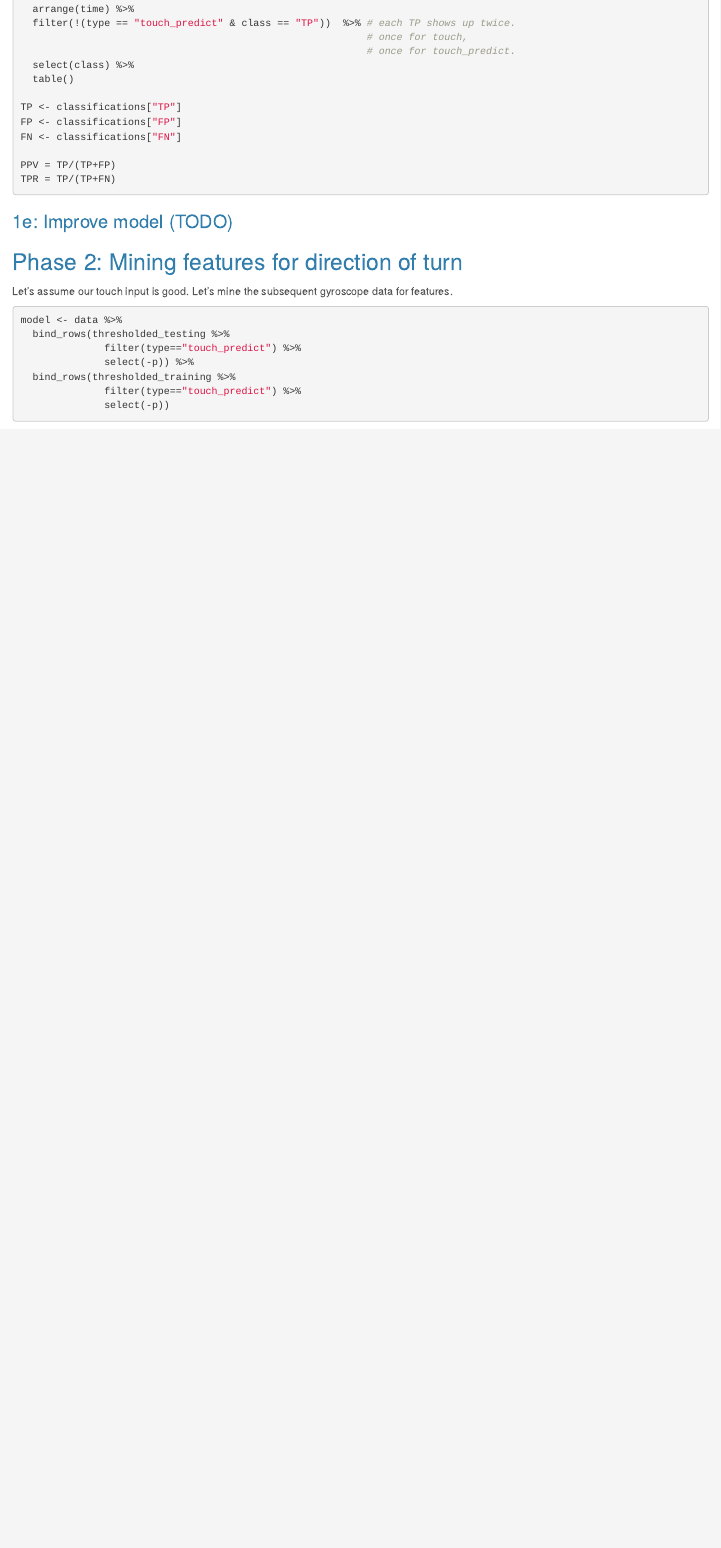
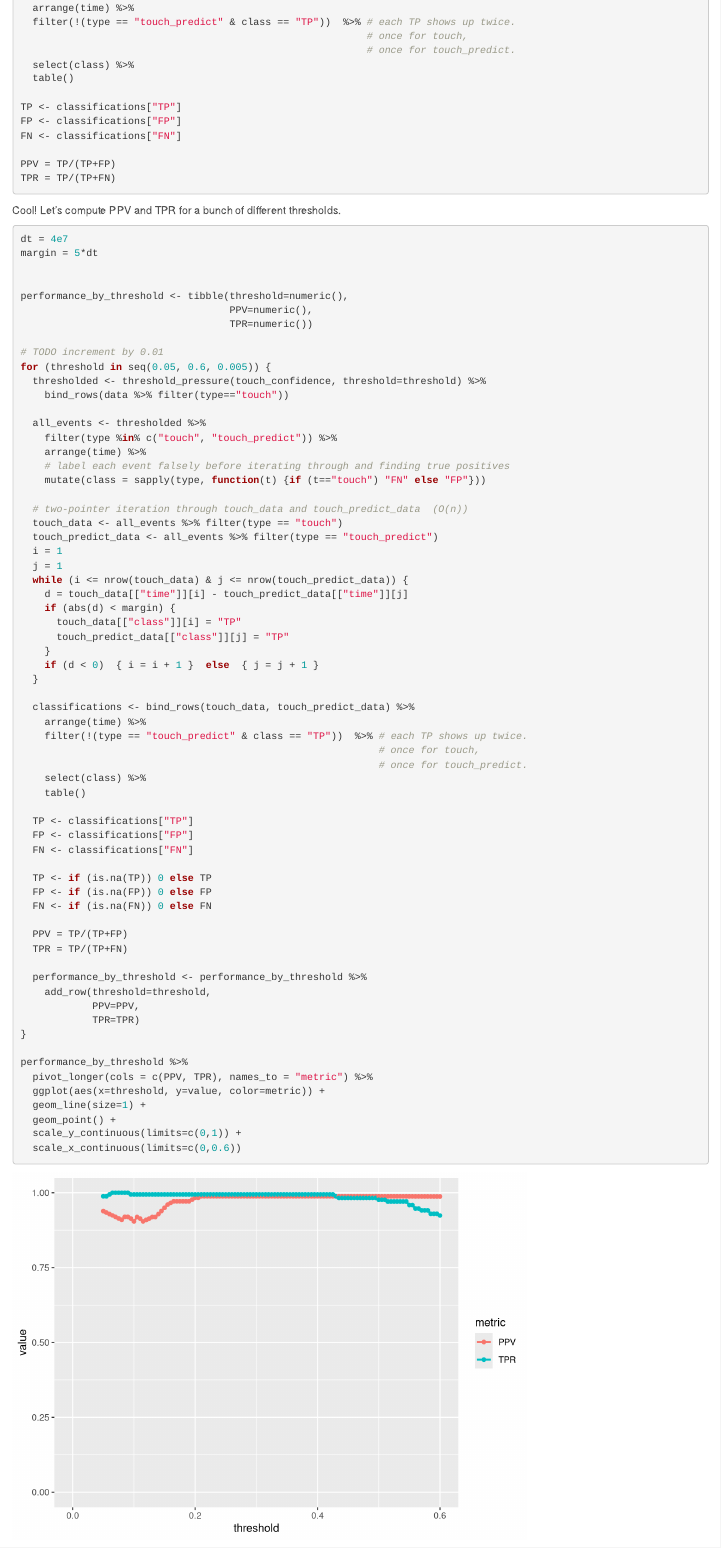
Before and after one commit to vermarish/docs-BBBarometer, an R Markdown document (report.Rmd): the page in a window 1100 px wide, from 6120 px down before the commit and from 6140 px down after it, so that both start at the same text. Rendered offline with R 4.5, knitr and Pandoc, with nearby package versions; some code elsewhere in the file could not run offline; common packages that the code uses without loading them are loaded.

Commit message:
Create visualization for error metrics

````diff
--- a/report.Rmd
+++ b/report.Rmd
@@ -205,4 +206,73 @@ PPV = TP/(TP+FP)
 TPR = TP/(TP+FN)
 ```
 
-### 1e: Improve model (TODO)
+
+Cool! Let's compute PPV and TPR for a bunch of different thresholds.
+```{r}
+dt = 4e7
+margin = 5*dt
+
+
+performance_by_threshold <- tibble(threshold=numeric(),
+                                   PPV=numeric(),
+                                   TPR=numeric())
+
+# TODO increment by 0.01
+for (threshold in seq(0.05, 0.6, 0.005)) {
+  thresholded <- threshold_pressure(touch_confidence, threshold=threshold) %>%
+    bind_rows(data %>% filter(type=="touch"))
+
+  all_events <- thresholded %>%
+    filter(type %in% c("touch", "touch_predict")) %>%
+    arrange(time) %>%
+    # label each event falsely before iterating through and finding true positives
+    mutate(class = sapply(type, function(t) {if (t=="touch") "FN" else "FP"}))
+
+  # two-pointer iteration through touch_data and touch_predict_data  (O(n))
+  touch_data <- all_events %>% filter(type == "touch")
+  touch_predict_data <- all_events %>% filter(type == "touch_predict")
+  i = 1
+  j = 1
+  while (i <= nrow(touch_data) & j <= nrow(touch_predict_data)) {
+    d = touch_data[["time"]][i] - touch_predict_data[["time"]][j]
+    if (abs(d) < margin) {
+      touch_data[["class"]][i] = "TP"
+      touch_predict_data[["class"]][j] = "TP"
+    }
+    if (d < 0)  { i = i + 1 }  else  { j = j + 1 }
+  }
+
+  classifications <- bind_rows(touch_data, touch_predict_data) %>%
+    arrange(time) %>%
+    filter(!(type == "touch_predict" & class == "TP"))  %>% # each TP shows up twice.
+                                                            # once for touch,
+                                                            # once for touch_predict.
+    select(class) %>%
+    table()
+
+  TP <- classifications["TP"]
+  FP <- classifications["FP"]
+  FN <- classifications["FN"]
+
+  TP <- if (is.na(TP)) 0 else TP
+  FP <- if (is.na(FP)) 0 else FP
+  FN <- if (is.na(FN)) 0 else FN
+
+  PPV = TP/(TP+FP)
+  TPR = TP/(TP+FN)
+
+  performance_by_threshold <- performance_by_threshold %>%
+    add_row(threshold=threshold,
+            PPV=PPV,
+            TPR=TPR)
+}
+
+performance_by_threshold %>%
+  pivot_longer(cols = c(PPV, TPR), names_to = "metric") %>%
+  ggplot(aes(x=threshold, y=value, color=metric)) +
+  geom_line(size=1) +
+  geom_point() +
+  scale_y_continuous(limits=c(0,1)) +
+  scale_x_continuous(limits=c(0,0.6))
+```
+```{r}
````
Also changed, not shown: report.Rmd (8 more changed lines).
